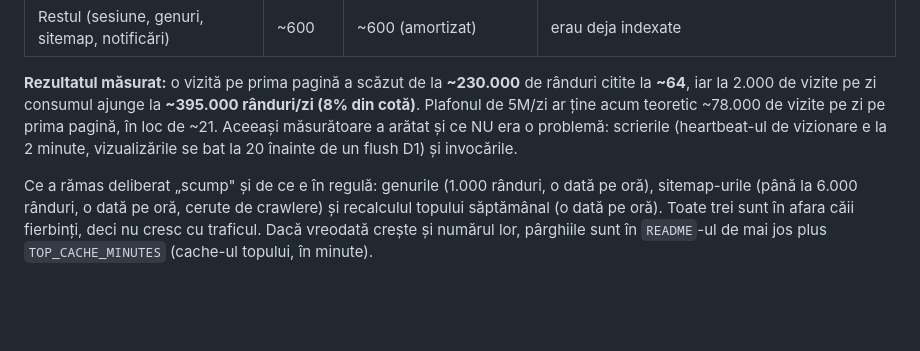
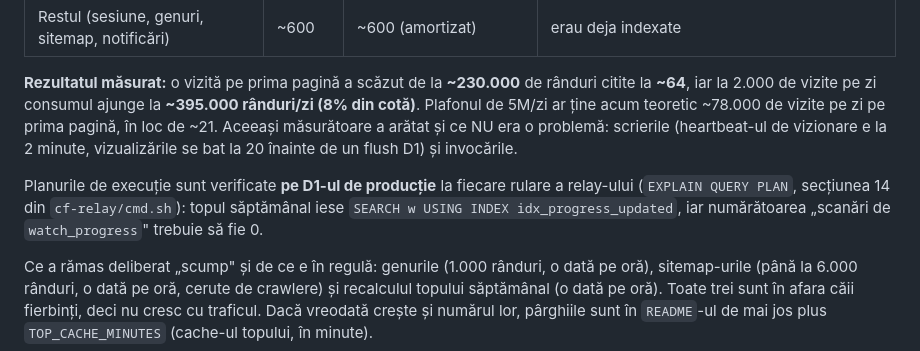
Before and after one commit to ExMarius/anime-uke, a Markdown page: README.md, the part around the change. Rendered like a GitHub page; blank space fills up the shorter version.

```diff
--- a/README.md
+++ b/README.md
@@ -229,6 +229,11 @@ pagină, în loc de ~21. Aceeași măsurătoare a arătat și ce NU era o proble
 (heartbeat-ul de vizionare e la 2 minute, vizualizările se bat la 20 înainte de un flush
 D1) și invocările.
 
+Planurile de execuție sunt verificate **pe D1-ul de producție** la fiecare rulare a
+relay-ului (`EXPLAIN QUERY PLAN`, secțiunea 14 din `cf-relay/cmd.sh`): topul săptămânal iese
+`SEARCH w USING INDEX idx_progress_updated`, iar numărătoarea „scanări de `watch_progress`"
+trebuie să fie 0.
+
 Ce a rămas deliberat „scump" și de ce e în regulă: genurile (1.000 rânduri, o dată pe
 oră), sitemap-urile (până la 6.000 rânduri, o dată pe oră, cerute de crawlere) și
 recalculul topului săptămânal (o dată pe oră). Toate trei sunt în afara căii fierbinți,
```
Also changed, not shown: AUDIT-LIVE.md (+15 -6 lines).
